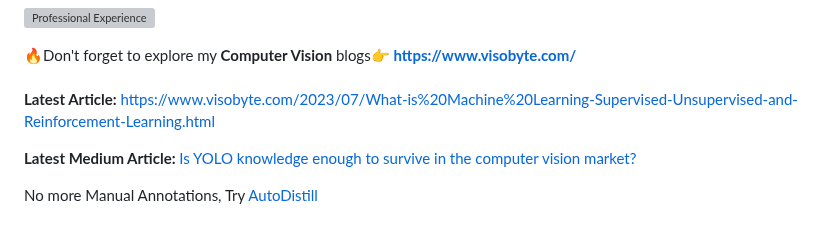
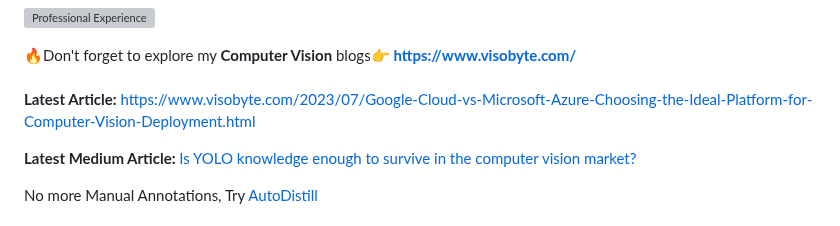
Before and after one commit to RizwanMunawar/RizwanMunawar, a Markdown page: README.md, the part around the change. GitHub-like rendering; grey boxes are pictures that could not be loaded.

```diff
--- a/README.md
+++ b/README.md
@@ -3,7 +3,7 @@
  🔥Don't forget to explore my <b>Computer Vision</b> blogs👉
 <b>https://www.visobyte.com/</b>
 <br><br>
-<b>Latest Article:</b> https://www.visobyte.com/2023/07/What-is%20Machine%20Learning-Supervised-Unsupervised-and-Reinforcement-Learning.html
+<b>Latest Article:</b> https://www.visobyte.com/2023/07/Google-Cloud-vs-Microsoft-Azure-Choosing-the-Ideal-Platform-for-Computer-Vision-Deployment.html
 <br>
 
 <b>Latest Medium Article: </b> <a href="https://medium.com/p/cb9d9e056842">Is YOLO knowledge enough to survive in the computer vision market?</a>
```
